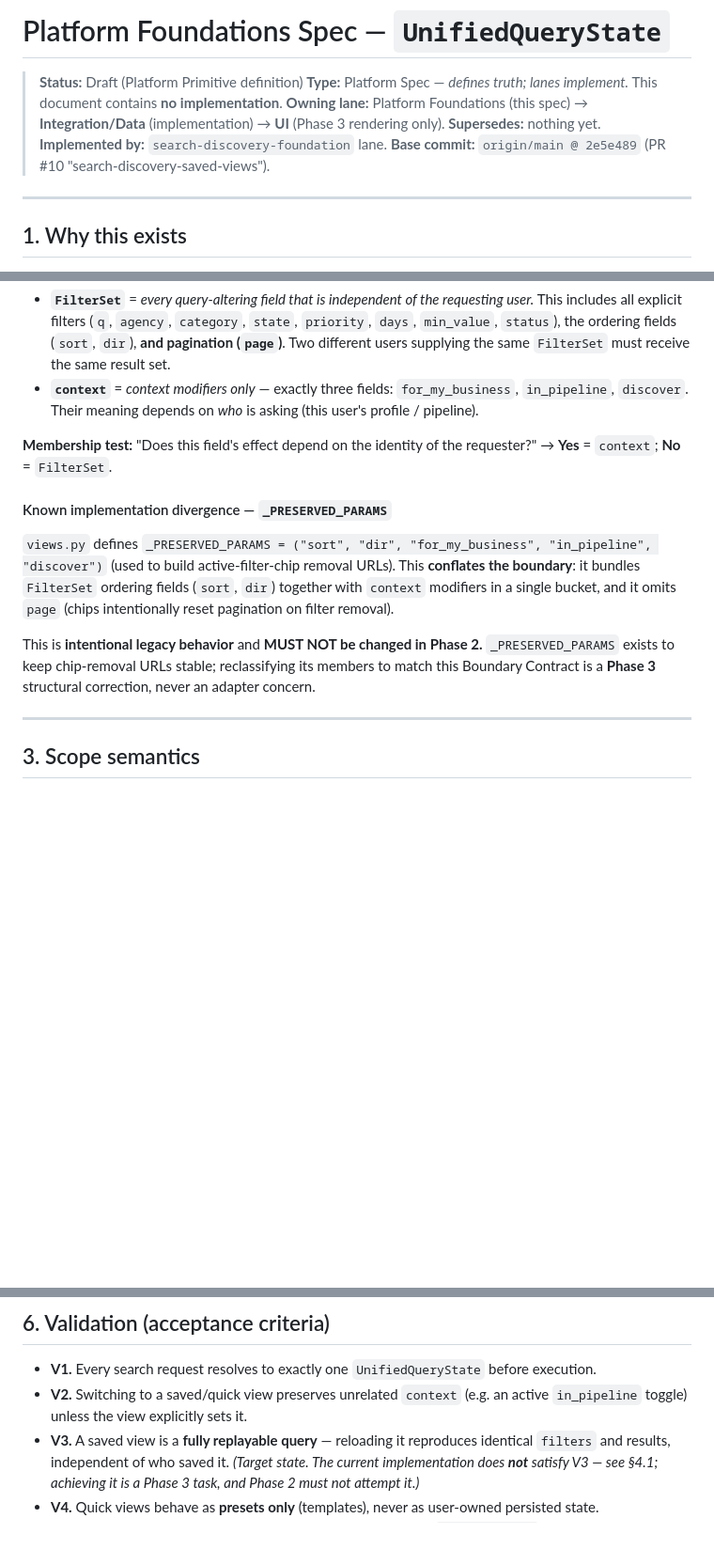
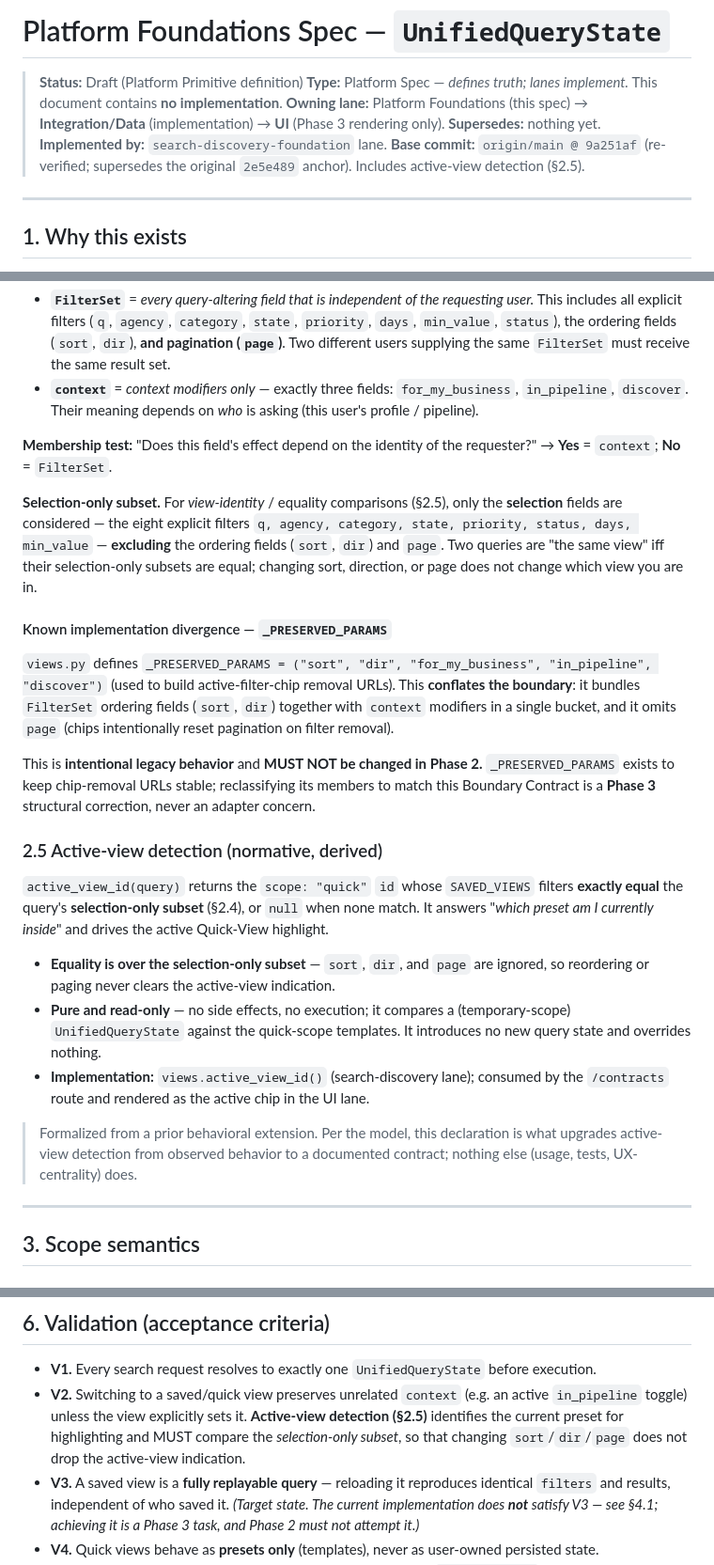
Before and after one commit to mjdr675/government-recompete-monitor-, a Markdown page: docs/platform/UNIFIED_QUERY_STATE.md, 3 parts joined by grey strips. Shown at 94% size. GitHub-like rendering; blank space fills up the shorter version.

Commit message:
docs(platform): promote active_view_id to a documented contract
Formalizes the previously-undocumented behavioral extension:
- §2.5 Active-view detection (normative, derived) — pure read-only
  derivation returning the matching quick-view id over the selection-only
  subset; explicit declaration upgrades it from observed behavior to contract.
- §2.4 defines the "selection-only subset" (8 explicit filters; excludes
  sort/dir/page) used for view-identity equality.
- §1 notes the derived read; §6 V2 ties active-view detection to it;
  §8 ownership list adds active_view_id().
- Refresh base anchor 2e5e489 → 9a251af (re-verified).

Doc-only. No code changes.

Co-Authored-By: Claude Opus 4.8 <noreply@anthropic.com>

```diff
--- a/docs/platform/UNIFIED_QUERY_STATE.md
+++ b/docs/platform/UNIFIED_QUERY_STATE.md
@@ -4,7 +4,7 @@
 > **Type:** Platform Spec — *defines truth; lanes implement.* This document contains **no implementation**.
 > **Owning lane:** Platform Foundations (this spec) → **Integration/Data** (implementation) → **UI** (Phase 3 rendering only).
 > **Supersedes:** nothing yet. **Implemented by:** `search-discovery-foundation` lane.
-> **Base commit:** `origin/main @ 2e5e489` (PR #10 "search-discovery-saved-views").
+> **Base commit:** `origin/main @ 9a251af` (re-verified; supersedes the original `2e5e489` anchor). Includes active-view detection (§2.5).
 
 ---
 
@@ -85,10 +87,22 @@ The split between `FilterSet` and `context` is defined by **one rule**:
 
 **Membership test:** "Does this field's effect depend on the identity of the requester?" → **Yes** = `context`; **No** = `FilterSet`.
 
+**Selection-only subset.** For *view-identity* / equality comparisons (§2.5), only the **selection** fields are considered — the eight explicit filters `q, agency, category, state, priority, status, days, min_value` — **excluding** the ordering fields (`sort`, `dir`) and `page`. Two queries are "the same view" iff their selection-only subsets are equal; changing sort, direction, or page does not change which view you are in.
+
 #### Known implementation divergence — `_PRESERVED_PARAMS`
 `views.py` defines `_PRESERVED_PARAMS = ("sort", "dir", "for_my_business", "in_pipeline", "discover")` (used to build active-filter-chip removal URLs). This **conflates the boundary**: it bundles `FilterSet` ordering fields (`sort`, `dir`) together with `context` modifiers in a single bucket, and it omits `page` (chips intentionally reset pagination on filter removal).
 
 This is **intentional legacy behavior** and **MUST NOT be changed in Phase 2.** `_PRESERVED_PARAMS` exists to keep chip-removal URLs stable; reclassifying its members to match this Boundary Contract is a **Phase 3** structural correction, never an adapter concern.
+
+### 2.5 Active-view detection (normative, derived)
+
+`active_view_id(query)` returns the `scope: "quick"` `id` whose `SAVED_VIEWS` filters **exactly equal** the query's **selection-only subset** (§2.4), or `null` when none match. It answers "*which preset am I currently inside*" and drives the active Quick-View highlight.
+
+- **Equality is over the selection-only subset** — `sort`, `dir`, and `page` are ignored, so reordering or paging never clears the active-view indication.
+- **Pure and read-only** — no side effects, no execution; it compares a (temporary-scope) `UnifiedQueryState` against the quick-scope templates. It introduces no new query state and overrides nothing.
+- **Implementation:** `views.active_view_id()` (search-discovery lane); consumed by the `/contracts` route and rendered as the active chip in the UI lane.
+
+> Formalized from a prior behavioral extension. Per the model, this declaration is what upgrades active-view detection from observed behavior to a documented contract; nothing else (usage, tests, UX-centrality) does.
 
 ---
 
@@ -165,7 +179,7 @@ The current implementation **stores raw request params verbatim**: `POST /search
 ## 6. Validation (acceptance criteria)
 
 - **V1.** Every search request resolves to exactly one `UnifiedQueryState` before execution.
-- **V2.** Switching to a saved/quick view preserves unrelated `context` (e.g. an active `in_pipeline` toggle) unless the view explicitly sets it.
+- **V2.** Switching to a saved/quick view preserves unrelated `context` (e.g. an active `in_pipeline` toggle) unless the view explicitly sets it. **Active-view detection (§2.5)** identifies the current preset for highlighting and MUST compare the *selection-only subset*, so that changing `sort`/`dir`/`page` does not drop the active-view indication.
 - **V3.** A saved view is a **fully replayable query** — reloading it reproduces identical `filters` and results, independent of who saved it. *(Target state. The current implementation does **not** satisfy V3 — see §4.1; achieving it is a Phase 3 task, and Phase 2 must not attempt it.)*
 - **V4.** Quick views behave as **presets only** (templates), never as user-owned persisted state.
 - **V5.** After Phase 4, no duplicate query-state assembly remains: `get_contracts` has exactly one caller-side construction path, and `build_view_query`/raw kwarg assembly are gone.
```
Also changed, not shown: other parts of docs/platform/UNIFIED_QUERY_STATE.md (+3 -1 lines).
